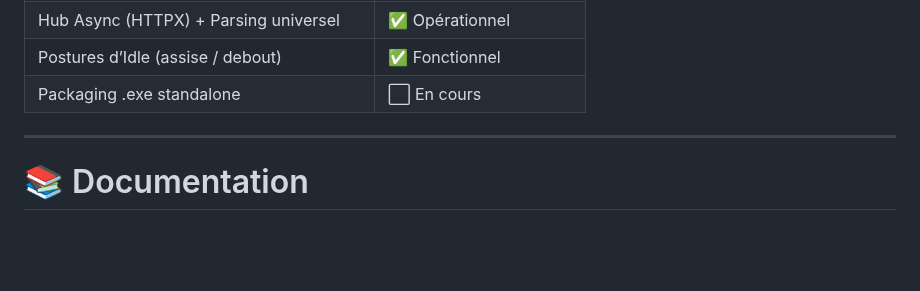
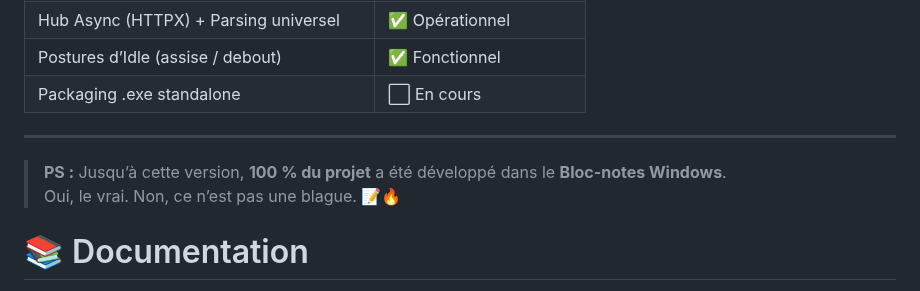
Before and after one commit to IronWoodten/project-maya, a Markdown page: README.md, the part around the change. Drawn GitHub-style; blank space fills up the shorter version.

Commit message:
Update README with project development details
Added a note about project development in Notepad.

```diff
--- a/README.md
+++ b/README.md
@@ -339,6 +339,9 @@ L'interface dispose d'un tiroir de paramètres modulaire et catégorisé, permet
 | Packaging .exe standalone                   | ⬜ En cours           |
 ---
 
+> **PS :** Jusqu’à cette version, **100 % du projet** a été développé dans le **Bloc-notes Windows**.
+> Oui, le vrai. Non, ce n’est pas une blague. 📝🔥
+
 # 📚 Documentation
 
 La documentation technique détaillée est accessible dans le dossier [`docs`](./docs/) :
```
